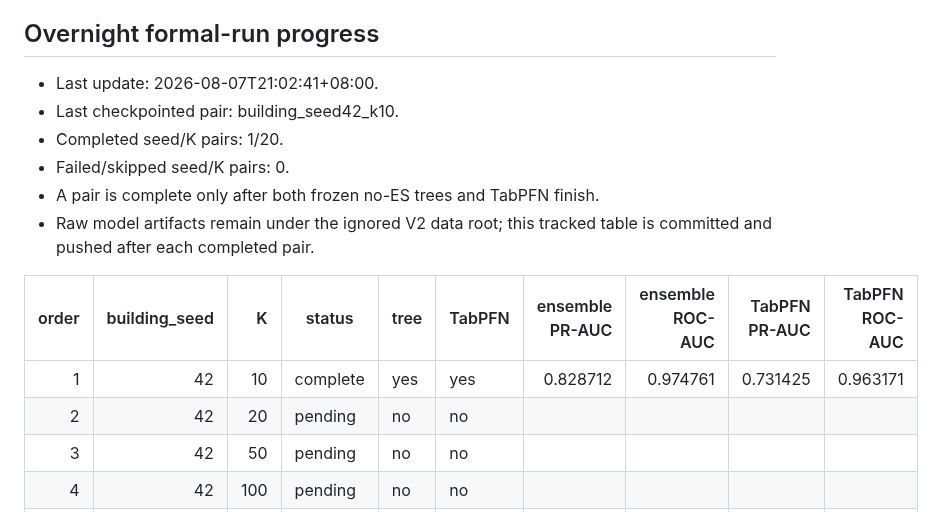
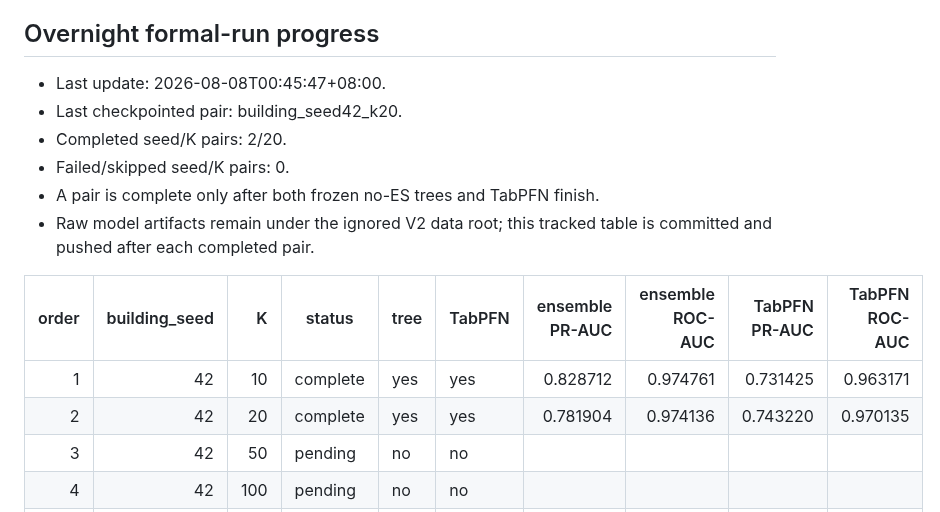
Before and after one commit to kuokuant-oss/lead-reproduction, a Markdown page: docs/reports/m5-building-count-experiment_V2.md, the part around the change. GitHub-like rendering.

Commit message:
Record M5 V2 building seed 42 K20

```diff
--- a/docs/reports/m5-building-count-experiment_V2.md
+++ b/docs/reports/m5-building-count-experiment_V2.md
@@ -167,9 +167,9 @@ artifact-derived report is generated only after all 40 cells pass.
 
 ## Overnight formal-run progress
 
-- Last update: 2026-08-07T21:02:41+08:00.
-- Last checkpointed pair: building_seed42_k10.
-- Completed seed/K pairs: 1/20.
+- Last update: 2026-08-08T00:45:47+08:00.
+- Last checkpointed pair: building_seed42_k20.
+- Completed seed/K pairs: 2/20.
 - Failed/skipped seed/K pairs: 0.
 - A pair is complete only after both frozen no-ES trees and TabPFN finish.
 - Raw model artifacts remain under the ignored V2 data root; this tracked table is committed and pushed after each completed pair.
@@ -177,7 +177,7 @@ artifact-derived report is generated only after all 40 cells pass.
 | order | building_seed | K | status | tree | TabPFN | ensemble PR-AUC | ensemble ROC-AUC | TabPFN PR-AUC | TabPFN ROC-AUC |
 |---:|---:|---:|---|---|---|---:|---:|---:|---:|
 | 1 | 42 | 10 | complete | yes | yes | 0.828712 | 0.974761 | 0.731425 | 0.963171 |
-| 2 | 42 | 20 | pending | no | no |  |  |  |  |
+| 2 | 42 | 20 | complete | yes | yes | 0.781904 | 0.974136 | 0.743220 | 0.970135 |
 | 3 | 42 | 50 | pending | no | no |  |  |  |  |
 | 4 | 42 | 100 | pending | no | no |  |  |  |  |
 | 5 | 43 | 10 | pending | no | no |  |  |  |  |
```
